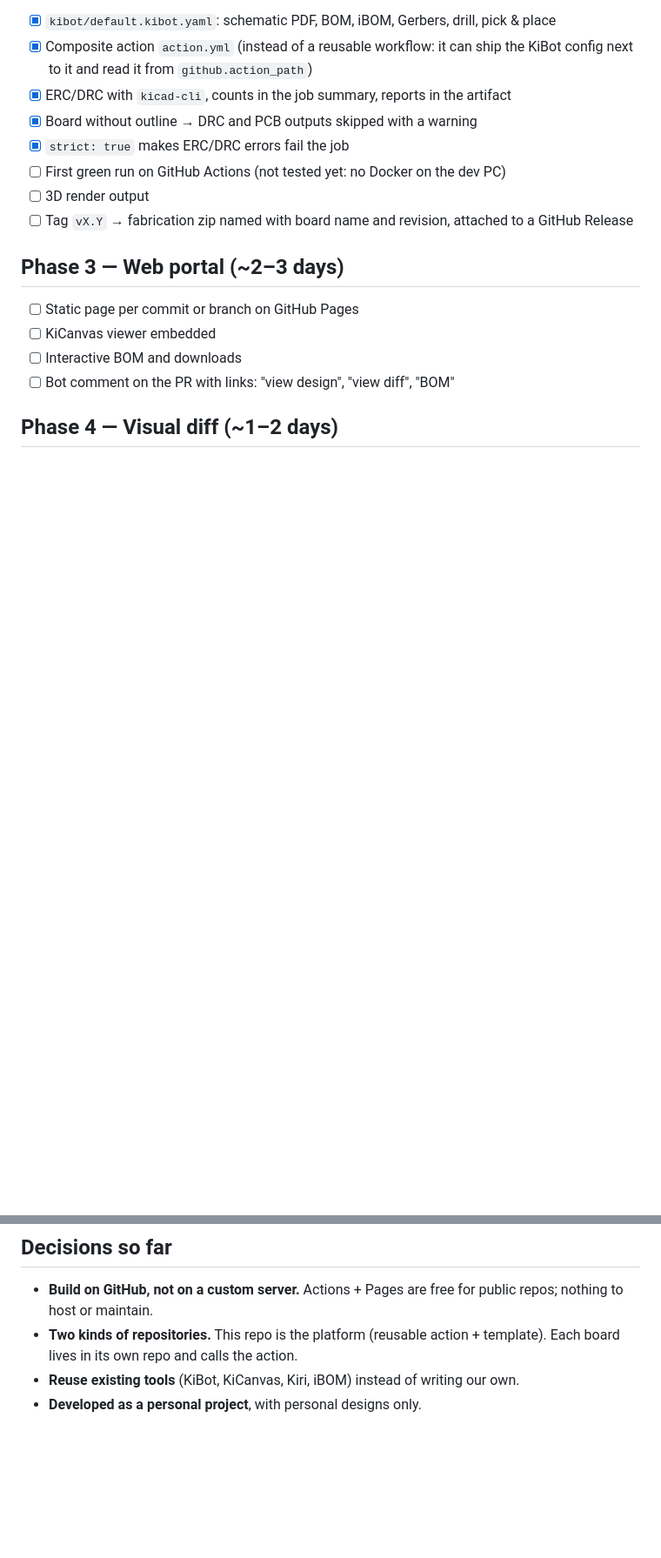
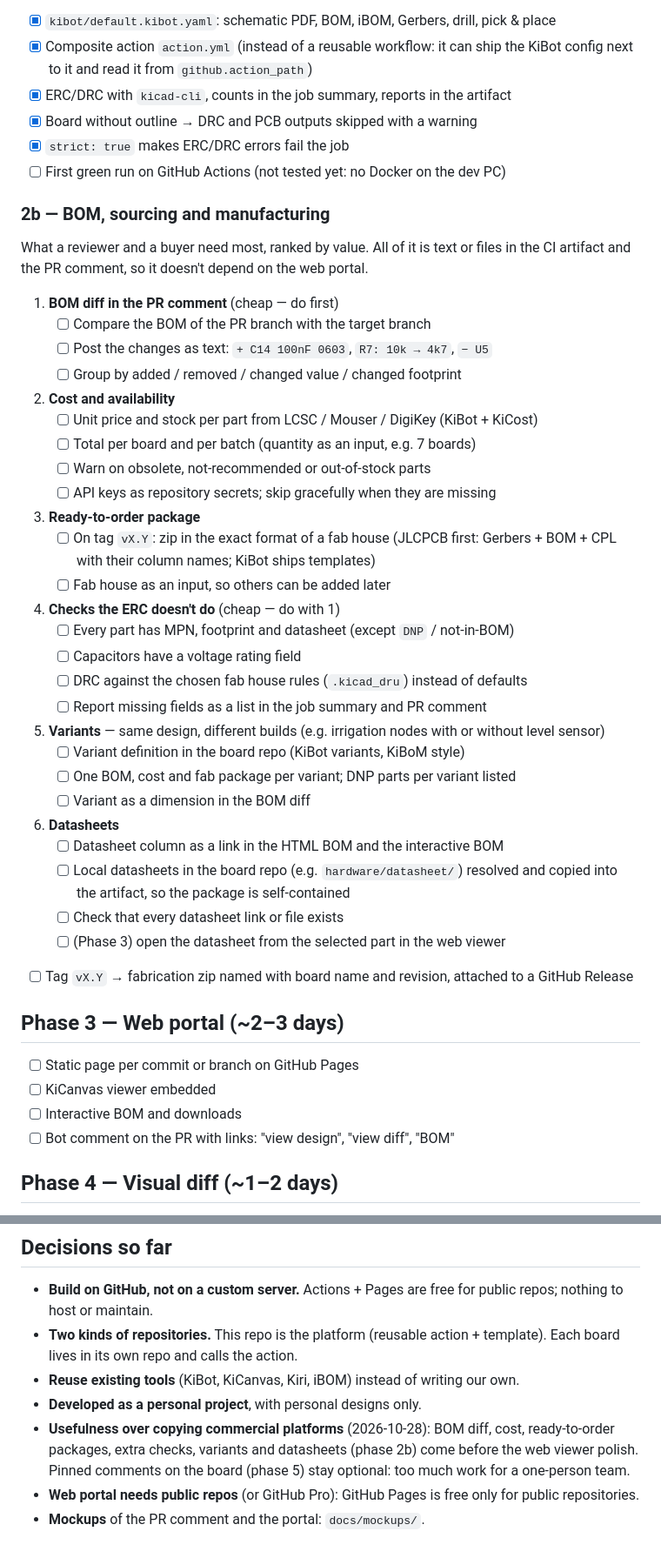
Before and after one commit to JMcordobamendez/kicad-hub, a Markdown page: docs/ROADMAP.md, 2 parts joined by grey strips. Shown at 87% size. Drawn GitHub-style; blank space fills up the shorter version.

Commit message:
docs: plan BOM, sourcing and manufacturing features (phase 2b)
BOM diff, cost and availability, ready-to-order packages, extra field checks, variants and datasheets. Adds mockups of the PR comment and the design portal.

Co-Authored-By: Claude Opus 5.5 <noreply@anthropic.com>

```diff
--- a/docs/ROADMAP.md
+++ b/docs/ROADMAP.md
@@ -26,7 +26,41 @@ First user: [RiegoAutomatico](https://github.com/JMcordobamendez/RiegoAutomatico
 - [x] Board without outline → DRC and PCB outputs skipped with a warning
 - [x] `strict: true` makes ERC/DRC errors fail the job
 - [ ] First green run on GitHub Actions (not tested yet: no Docker on the dev PC)
-- [ ] 3D render output
+
+### 2b — BOM, sourcing and manufacturing
+
+What a reviewer and a buyer need most, ranked by value. All of it is text or files
+in the CI artifact and the PR comment, so it doesn't depend on the web portal.
+
+1. **BOM diff in the PR comment** (cheap — do first)
+   - [ ] Compare the BOM of the PR branch with the target branch
+   - [ ] Post the changes as text: `+ C14 100nF 0603`, `R7: 10k → 4k7`, `− U5`
+   - [ ] Group by added / removed / changed value / changed footprint
+2. **Cost and availability**
+   - [ ] Unit price and stock per part from LCSC / Mouser / DigiKey (KiBot + KiCost)
+   - [ ] Total per board and per batch (quantity as an input, e.g. 7 boards)
+   - [ ] Warn on obsolete, not-recommended or out-of-stock parts
+   - [ ] API keys as repository secrets; skip gracefully when they are missing
+3. **Ready-to-order package**
+   - [ ] On tag `vX.Y`: zip in the exact format of a fab house (JLCPCB first:
+         Gerbers + BOM + CPL with their column names; KiBot ships templates)
+   - [ ] Fab house as an input, so others can be added later
+4. **Checks the ERC doesn't do** (cheap — do with 1)
+   - [ ] Every part has MPN, footprint and datasheet (except `DNP` / not-in-BOM)
+   - [ ] Capacitors have a voltage rating field
+   - [ ] DRC against the chosen fab house rules (`.kicad_dru`) instead of defaults
+   - [ ] Report missing fields as a list in the job summary and PR comment
+5. **Variants** — same design, different builds (e.g. irrigation nodes with or
+   without level sensor)
+   - [ ] Variant definition in the board repo (KiBot variants, KiBoM style)
+   - [ ] One BOM, cost and fab package per variant; DNP parts per variant listed
+   - [ ] Variant as a dimension in the BOM diff
+6. **Datasheets**
+   - [ ] Datasheet column as a link in the HTML BOM and the interactive BOM
+   - [ ] Local datasheets in the board repo (e.g. `hardware/datasheet/`) resolved
+         and copied into the artifact, so the package is self-contained
+   - [ ] Check that every datasheet link or file exists
+   - [ ] (Phase 3) open the datasheet from the selected part in the web viewer
 - [ ] Tag `vX.Y` → fabrication zip named with board name and revision, attached to
       a GitHub Release
 
@@ -65,3 +104,10 @@ it's clear the feature is actually missed.
   template). Each board lives in its own repo and calls the action.
 - **Reuse existing tools** (KiBot, KiCanvas, Kiri, iBOM) instead of writing our own.
 - **Developed as a personal project**, with personal designs only.
+- **Usefulness over copying commercial platforms** (2026-10-28): BOM diff, cost,
+  ready-to-order packages, extra checks, variants and datasheets (phase 2b) come
+  before the web viewer polish. Pinned comments on the board (phase 5) stay
+  optional: too much work for a one-person team.
+- **Web portal needs public repos** (or GitHub Pro): GitHub Pages is free only
+  for public repositories.
+- **Mockups** of the PR comment and the portal: `docs/mockups/`.
```
Also changed, not shown: other parts of docs/ROADMAP.md (+5 -0 lines), README.md (+12 -2 lines), docs/mockups/portal.png (added), docs/mockups/pull-request.png (added).
